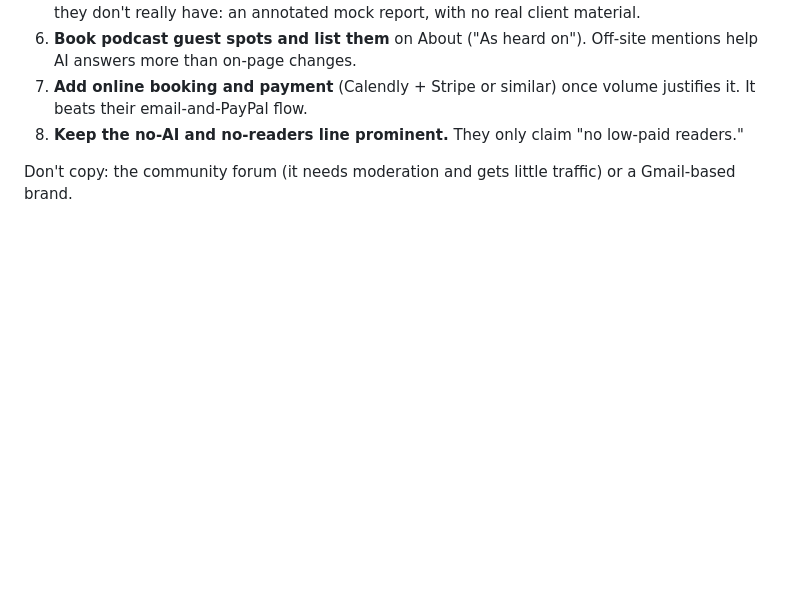
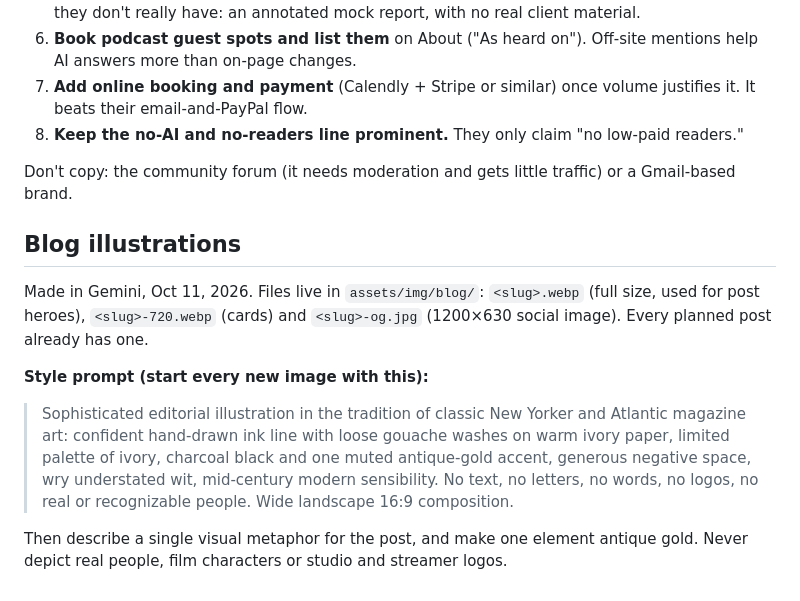
Before and after one commit to DFZ007/screenwritingconsultant, a Markdown page: SEO.md, the part around the change. GitHub-like rendering; blank space fills up the shorter version.

Commit message:
SEO.md: illustration style prompt
Co-Authored-By: Claude Opus 5.5 <noreply@anthropic.com>
Claude-Session: https://claude.ai/code/session_01VP9DPKpcY8DPiiY7mef77b

```diff
--- a/SEO.md
+++ b/SEO.md
@@ -104,3 +104,12 @@ Matt is cheaper on every line, with a broader résumé (three studios, produced
 8. **Keep the no-AI and no-readers line prominent.** They only claim "no low-paid readers."
 
 Don't copy: the community forum (it needs moderation and gets little traffic) or a Gmail-based brand.
+
+## Blog illustrations
+
+Made in Gemini, Oct 11, 2026. Files live in `assets/img/blog/`: `<slug>.webp` (full size, used for post heroes), `<slug>-720.webp` (cards) and `<slug>-og.jpg` (1200×630 social image). Every planned post already has one.
+
+**Style prompt (start every new image with this):**
+> Sophisticated editorial illustration in the tradition of classic New Yorker and Atlantic magazine art: confident hand-drawn ink line with loose gouache washes on warm ivory paper, limited palette of ivory, charcoal black and one muted antique-gold accent, generous negative space, wry understated wit, mid-century modern sensibility. No text, no letters, no words, no logos, no real or recognizable people. Wide landscape 16:9 composition.
+
+Then describe a single visual metaphor for the post, and make one element antique gold. Never depict real people, film characters or studio and streamer logos.
```
